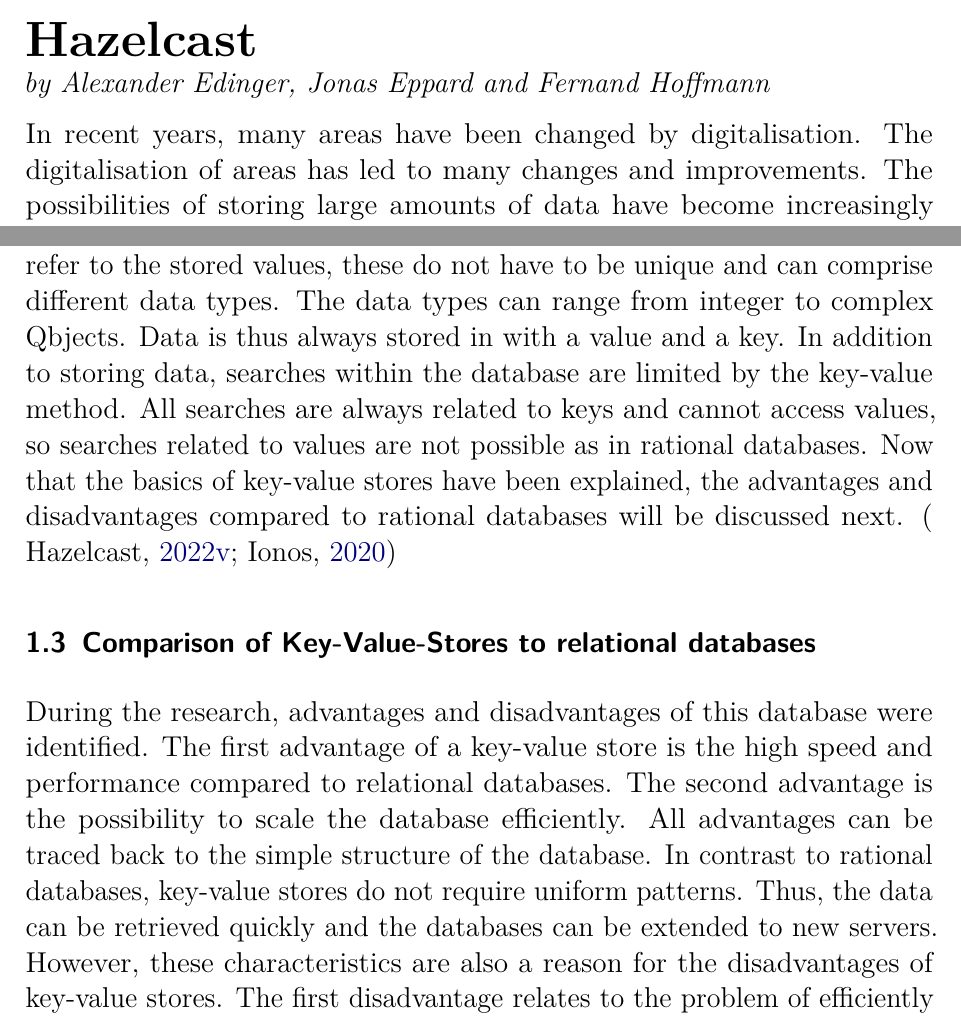
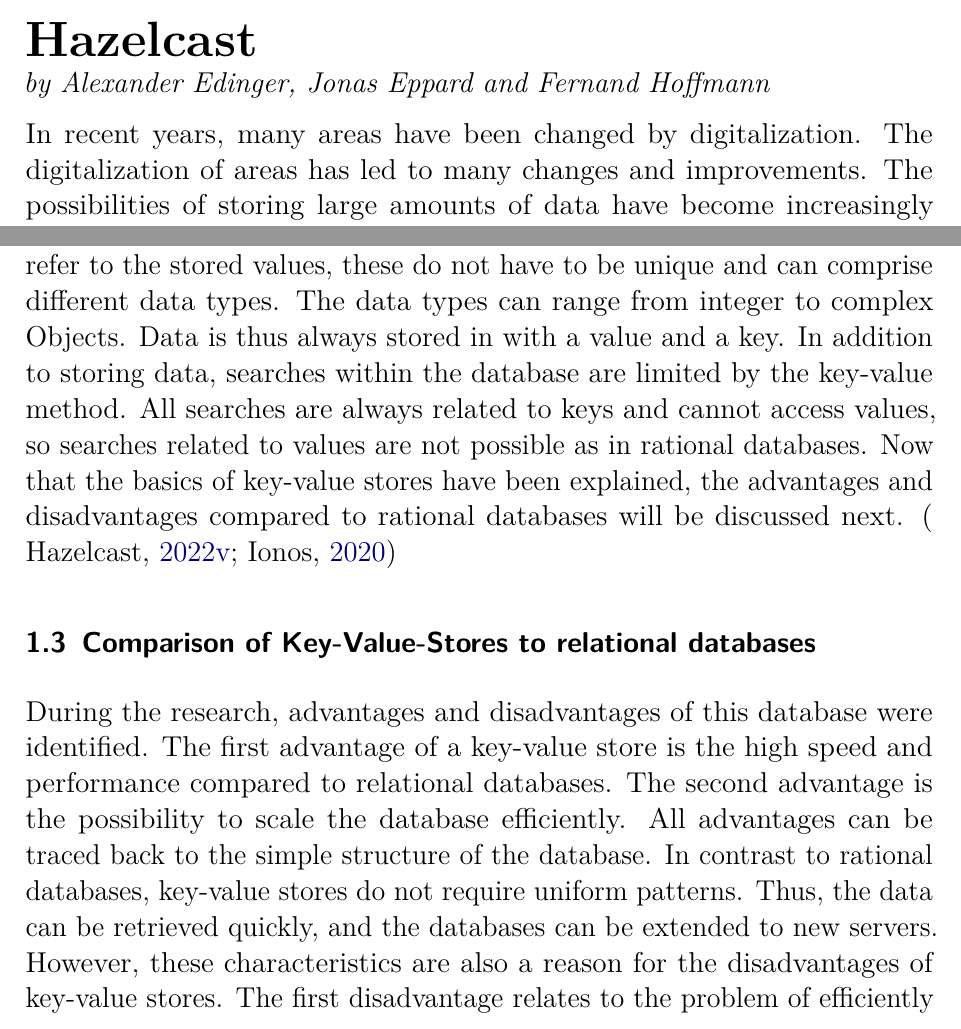
Before and after one commit to jeppard/db-hazelcast, a LaTeX document (main.tex, which reads content/01.tex, content/02.tex): two parts of pages 1 and 2 of 11, joined at a grey line, cut so that both start at the same text. Compiled offline with pdfLaTeX.

Commit message:
Proofread

```diff
--- a/content/01.tex
+++ b/content/01.tex
@@ -1,7 +1,7 @@
 % !TeX root = ..\main.tex
 
-In recent years, many areas have been changed by digitalisation.
-The digitalisation of areas has led to many changes and improvements. The
+In recent years, many areas have been changed by digitalization.
+The digitalization of areas has led to many changes and improvements. The
 possibilities of storing large amounts of data have become increasingly
 important. In 2020, a total of 64.2 zettabytes of data were generated in the
 world. Forecasts for 2025 expect this to increase to 181 zettabytes of data. In
--- a/content/02.tex
+++ b/content/02.tex
@@ -2,38 +2,49 @@
 
 \section{Key-Value-Stores}
 
-Key-value stores are considered one of the simplest databases and belong to the group of NoSQL databases.
-Compared to rational databases, which work with tables, key-value stores use the key-value method to store the data. \parencite{Key_Value_Datastore_Hazelcast}
+Key-value stores are considered one of the simplest databases and belong to the
+group of NoSQL databases. Compared to rational databases, which work with
+tables, key-value stores use the key-value method to store the data.
+\parencite{Key_Value_Datastore_Hazelcast}
 
 
 \subsection{History of Key-Value-Stores}
 
-The history of the key-value store is difficult to trace due to poor documentation.
-The first mention of the key-value method was in connection with Charles Babbage's analytical engine in 1837, where the key-value method was to be used to enter values into the analytical engine.
-The first implementation of the same concept in computer science, however, was implemented in 1953 in the form of hashing.
-Hashing implements key-value in the same way as databases do.
-In the field of databases, the first implementation was in 1979 in the form of Ordered Key-Value-Stores.
-Ordered key-value stores are key-value stores that sort keys.
-Now that the history of key-value stores has been explained in more detail, the main elements of the concept will be discussed.\parencite{babge_table_cards, hash_table_history, ordered_key_value_history}
+The history of the key-value store is difficult to trace due to poor
+documentation. The first mention of the key-value method was in connection with
+Charles Babbage's analytical engine in 1837, where the key-value method was to
+be used to enter values into the analytical engine. The first implementation of
+the same concept in computer science, however, was implemented in 1953 in the
+form of hashing. Hashing implements key-value in the same way as databases do.
+In the field of databases, the first implementation was in 1979 in the form of
+Ordered Key-Value-Stores. Ordered key-value stores are key-value stores that
+sort keys. Now that the history of key-value stores has been explained in more
+detail, the main elements of the concept will be
+discussed. \parencite{babge_table_cards, hash_table_history,
+ordered_key_value_history}
 
 \subsection{Working principle of Key-Value-Stores}
 
-Key values are composed of two elements, a key and a value.
-The key element must fulfil the condition of being unique.
-This condition does not refer to the stored values, these do not have to be unique and can comprise different data types.
-The data types can range from integer to complex Qbjects.
-Data is thus always stored in with a value and a key.
-In addition to storing data, searches within the database are limited by the key-value method.
-All searches are always related to keys and cannot access values, so searches related to values are not possible as in rational databases.
-Now that the basics of key-value stores have been explained, the advantages and disadvantages compared to rational databases will be discussed next. \parencite{Key_Value_Datastore_Hazelcast, Key_Value_Datastore}
+Key values are composed of two elements, a key and a value. The key element must
+fulfil the condition of being unique. This condition does not refer to the
+stored values, these do not have to be unique and can comprise different data
+types. The data types can range from integer to complex Objects. Data is thus
+always stored in with a value and a key. In addition to storing data, searches
+within the database are limited by the key-value method. All searches are always
+related to keys and cannot access values, so searches related to values are not
+possible as in rational databases. Now that the basics of key-value stores have
+been explained, the advantages and disadvantages compared to rational databases
+will be discussed next. \parencite{Key_Value_Datastore_Hazelcast,
+Key_Value_Datastore}
 
 \subsection{Comparison of Key-Value-Stores to relational databases}
 
-During the research, advantages and disadvantages of this database were identified.
-The first advantage of a key-value store is the high speed and performance compared to relational databases.
-The second advantage is the possibility to scale the database efficiently.
-All advantages can be traced back to the simple structure of the database.
-In contrast to rational databases, key-value stores do not require uniform patterns.
-Thus, the data can be retrieved quickly and the databases can be extended to new servers.
-However, these characteristics are also a reason for the disadvantages of key-value stores.
-The first disadvantage relates to the problem of efficiently representing complex connections in the database.
+During the research, advantages and disadvantages of this database were
+identified. The first advantage of a key-value store is the high speed and
+performance compared to relational databases. The second advantage is the
+possibility to scale the database efficiently. All advantages can be traced back
+to the simple structure of the database. In contrast to rational databases,
+key-value stores do not require uniform patterns. Thus, the data can be
+retrieved quickly, and the databases can be extended to new servers. However,
+these characteristics are also a reason for the disadvantages of key-value
+stores. The first disadvantage relates to the problem of efficiently
```
Also changed, not shown: main.pdf, content/02.tex (30 more changed lines).
